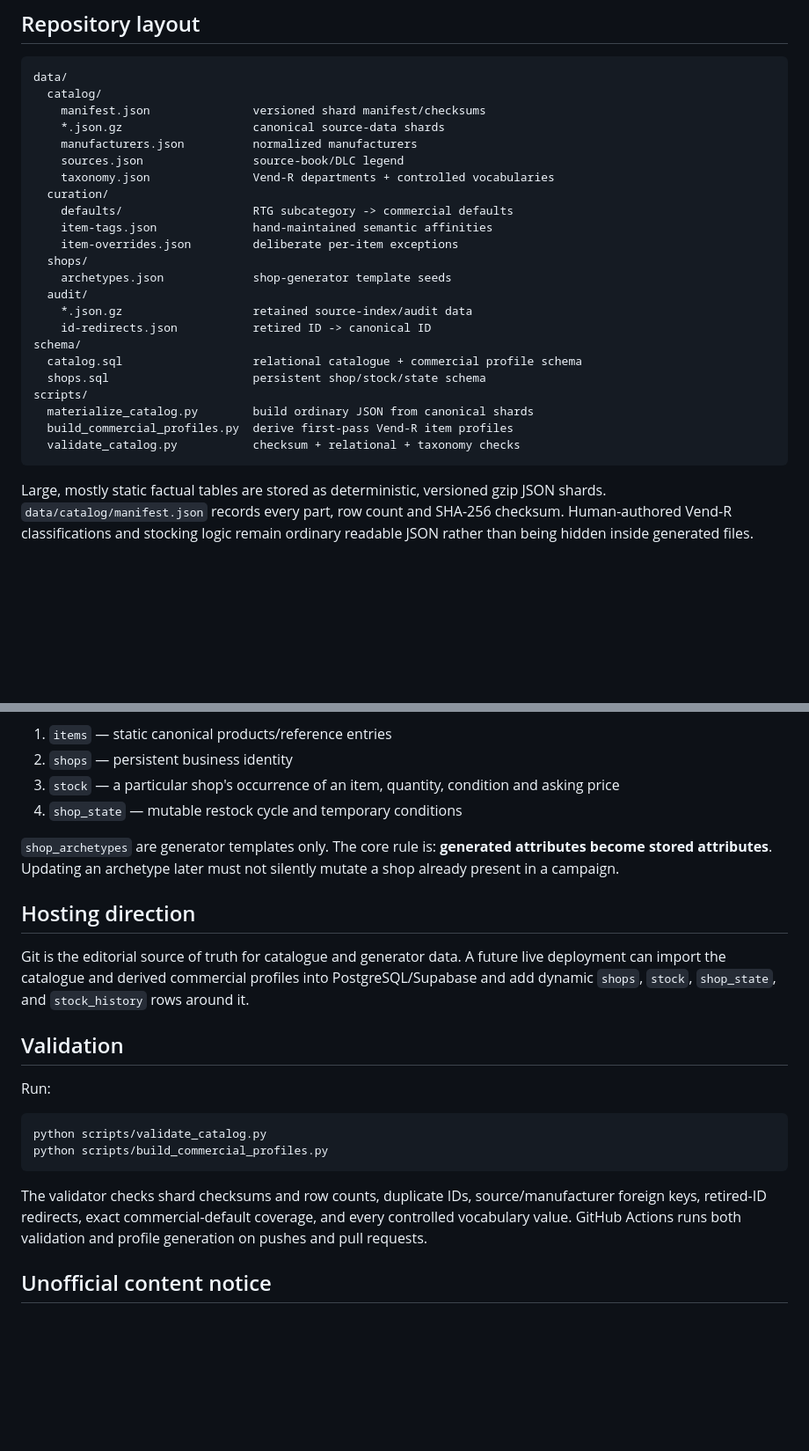
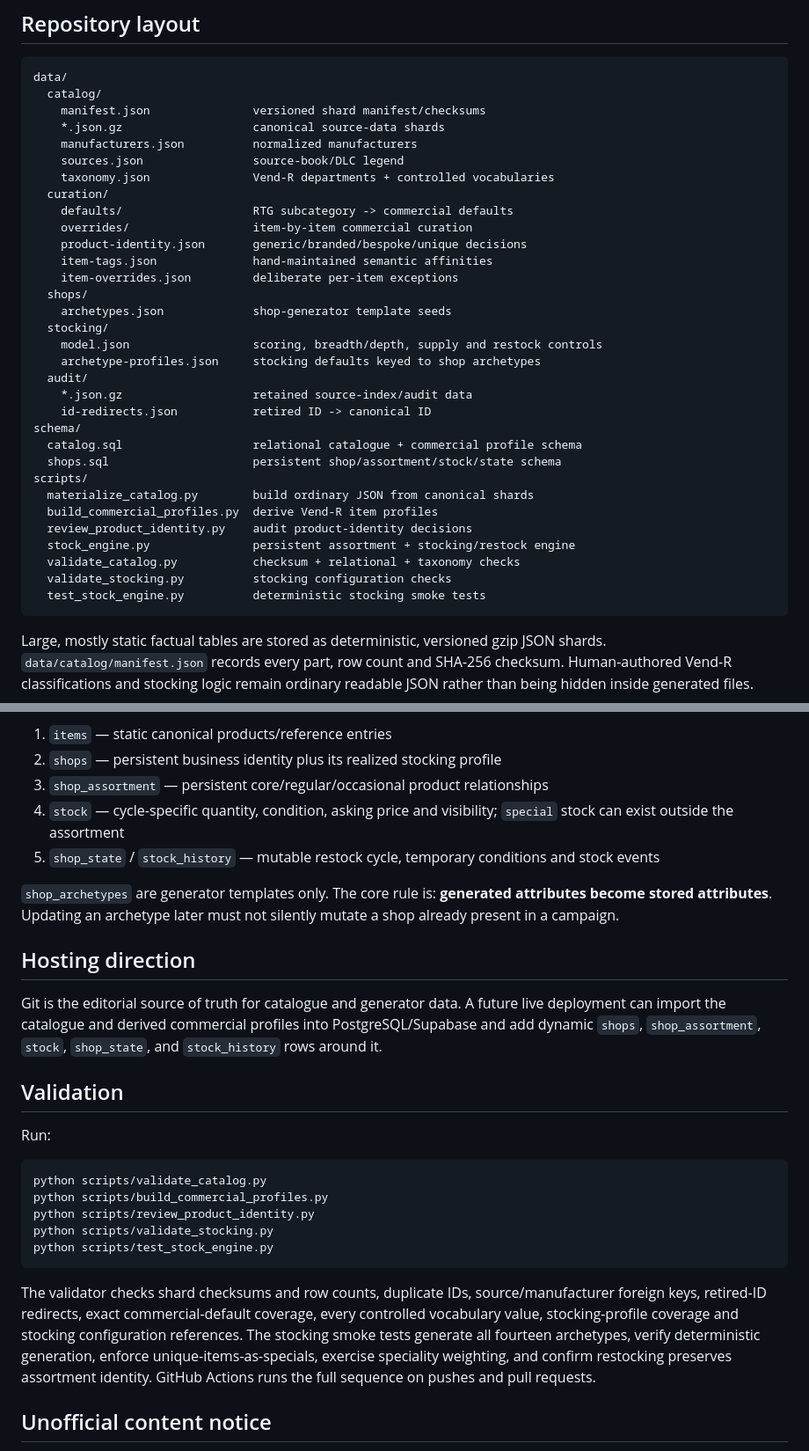
Before and after one commit to BardOfCarnac/Catalogger, a Markdown page: README.md, 2 parts joined by grey strips. Shown at 88% size. GitHub-like rendering; blank space fills up the shorter version.

````diff
--- a/README.md
+++ b/README.md
@@ -30,20 +30,29 @@ data/
     taxonomy.json               Vend-R departments + controlled vocabularies
   curation/
     defaults/                   RTG subcategory -> commercial defaults
+    overrides/                  item-by-item commercial curation
+    product-identity.json       generic/branded/bespoke/unique decisions
     item-tags.json              hand-maintained semantic affinities
     item-overrides.json         deliberate per-item exceptions
   shops/
     archetypes.json             shop-generator template seeds
+  stocking/
+    model.json                  scoring, breadth/depth, supply and restock controls
+    archetype-profiles.json     stocking defaults keyed to shop archetypes
   audit/
     *.json.gz                   retained source-index/audit data
     id-redirects.json           retired ID -> canonical ID
 schema/
   catalog.sql                   relational catalogue + commercial profile schema
-  shops.sql                     persistent shop/stock/state schema
+  shops.sql                     persistent shop/assortment/stock/state schema
 scripts/
   materialize_catalog.py        build ordinary JSON from canonical shards
-  build_commercial_profiles.py  derive first-pass Vend-R item profiles
+  build_commercial_profiles.py  derive Vend-R item profiles
+  review_product_identity.py    audit product-identity decisions
+  stock_engine.py               persistent assortment + stocking/restock engine
   validate_catalog.py           checksum + relational + taxonomy checks
+  validate_stocking.py          stocking configuration checks
+  test_stock_engine.py          deterministic stocking smoke tests
 ```
 
 Large, mostly static factual tables are stored as deterministic, versioned gzip JSON shards. `data/catalog/manifest.json` records every part, row count and SHA-256 checksum. Human-authored Vend-R classifications and stocking logic remain ordinary readable JSON rather than being hidden inside generated files.
@@ -86,14 +140,15 @@ The persistent shop model has four primary objects:
 
 1. `items` — static canonical products/reference entries
-2. `shops` — persistent business identity
-3. `stock` — a particular shop's occurrence of an item, quantity, condition and asking price
-4. `shop_state` — mutable restock cycle and temporary conditions
+2. `shops` — persistent business identity plus its realized stocking profile
+3. `shop_assortment` — persistent core/regular/occasional product relationships
+4. `stock` — cycle-specific quantity, condition, asking price and visibility; `special` stock can exist outside the assortment
+5. `shop_state` / `stock_history` — mutable restock cycle, temporary conditions and stock events
 
 `shop_archetypes` are generator templates only. The core rule is: **generated attributes become stored attributes**. Updating an archetype later must not silently mutate a shop already present in a campaign.
 
 ## Hosting direction
 
-Git is the editorial source of truth for catalogue and generator data. A future live deployment can import the catalogue and derived commercial profiles into PostgreSQL/Supabase and add dynamic `shops`, `stock`, `shop_state`, and `stock_history` rows around it.
+Git is the editorial source of truth for catalogue and generator data. A future live deployment can import the catalogue and derived commercial profiles into PostgreSQL/Supabase and add dynamic `shops`, `shop_assortment`, `stock`, `shop_state`, and `stock_history` rows around it.
 
 ## Validation
 
@@ -102,9 +157,12 @@ Run:
 ```bash
 python scripts/validate_catalog.py
 python scripts/build_commercial_profiles.py
+python scripts/review_product_identity.py
+python scripts/validate_stocking.py
+python scripts/test_stock_engine.py
 ```
 
-The validator checks shard checksums and row counts, duplicate IDs, source/manufacturer foreign keys, retired-ID redirects, exact commercial-default coverage, and every controlled vocabulary value. GitHub Actions runs both validation and profile generation on pushes and pull requests.
+The validator checks shard checksums and row counts, duplicate IDs, source/manufacturer foreign keys, retired-ID redirects, exact commercial-default coverage, every controlled vocabulary value, stocking-profile coverage and stocking configuration references. The stocking smoke tests generate all fourteen archetypes, verify deterministic generation, enforce unique-items-as-specials, exercise speciality weighting, and confirm restocking preserves assortment identity. GitHub Actions runs the full sequence on pushes and pull requests.
 
 ## Unofficial content notice
 
````
Also changed, not shown: other parts of README.md (+49 -4 lines).
